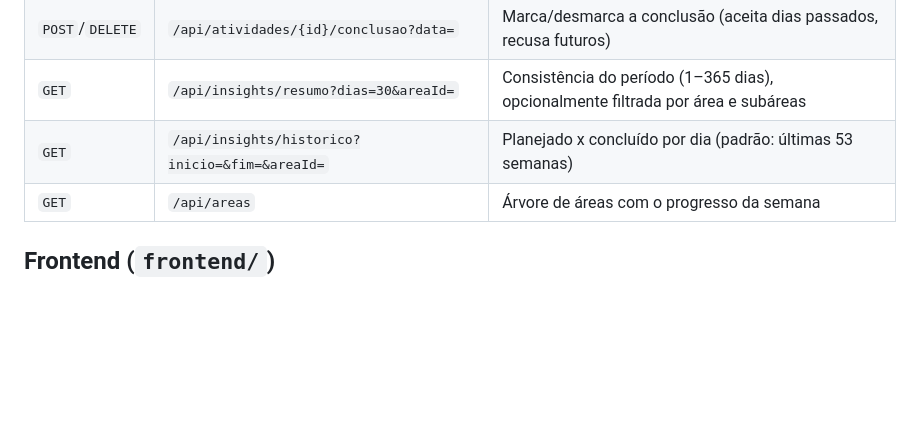
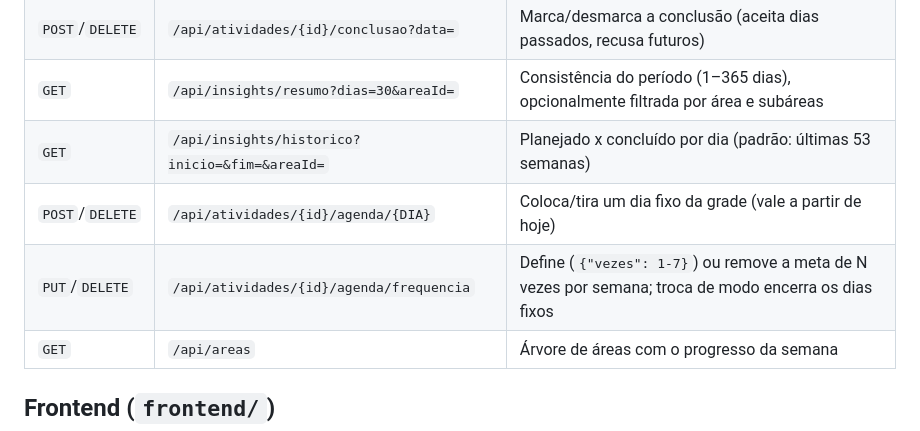
Before and after one commit to merlinmec/arvore, a Markdown page: README.md, the part around the change. Rendered like a GitHub page; blank space fills up the shorter version.

Commit message:
docs: documenta meta semanal no roadmap e nos endpoints

```diff
--- a/README.md
+++ b/README.md
@@ -83,6 +83,8 @@ A API sobe em `http://localhost:8080`.
 | `POST`/`DELETE` | `/api/atividades/{id}/conclusao?data=` | Marca/desmarca a conclusão (aceita dias passados, recusa futuros) |
 | `GET` | `/api/insights/resumo?dias=30&areaId=` | Consistência do período (1–365 dias), opcionalmente filtrada por área e subáreas |
 | `GET` | `/api/insights/historico?inicio=&fim=&areaId=` | Planejado x concluído por dia (padrão: últimas 53 semanas) |
+| `POST`/`DELETE` | `/api/atividades/{id}/agenda/{DIA}` | Coloca/tira um dia fixo da grade (vale a partir de hoje) |
+| `PUT`/`DELETE` | `/api/atividades/{id}/agenda/frequencia` | Define (`{"vezes": 1-7}`) ou remove a meta de N vezes por semana; troca de modo encerra os dias fixos |
 | `GET` | `/api/areas` | Árvore de áreas com o progresso da semana |
 
 ## Frontend (`frontend/`)
```
Also changed, not shown: docs/ROADMAP.md (+1 -1 lines).
